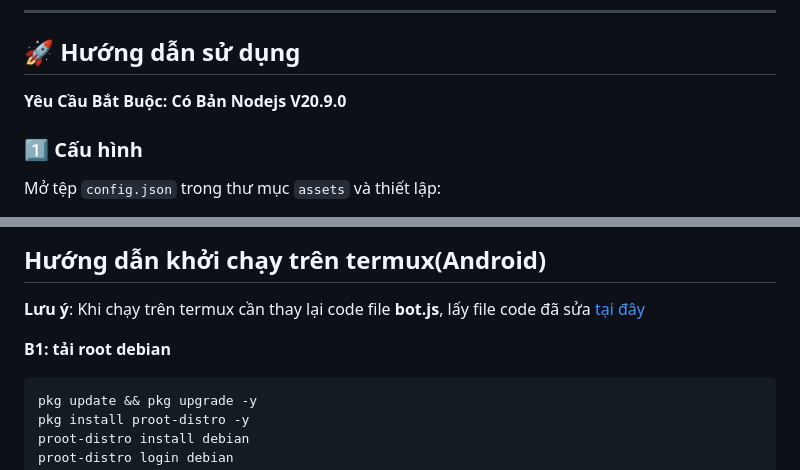
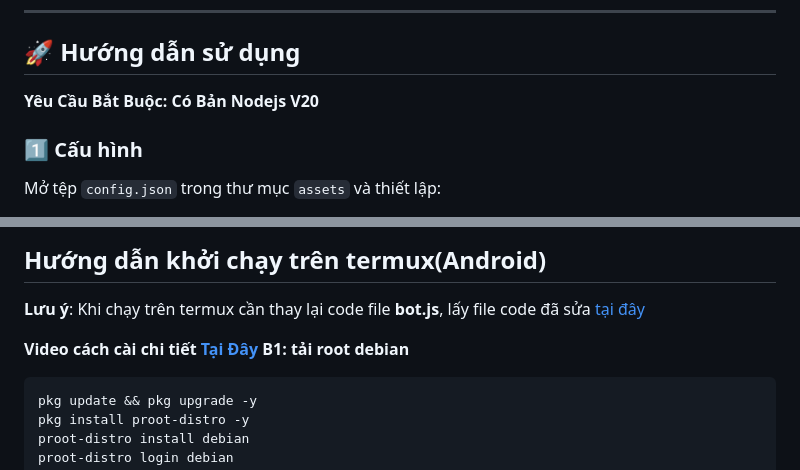
Before and after one commit to quockhong7-max/NQD_share_V1.5.5, a Markdown page: README.md, 2 parts joined by grey strips. Rendered like a GitHub page.

````diff
--- a/README.md
+++ b/README.md
@@ -53,7 +53,7 @@ Mod lại bởi **NQD** – [GitHub](https://github.com/NQD136)
 
 ## 🚀 Hướng dẫn sử dụng
 
-**Yêu Cầu Bắt Buộc: Có Bản Nodejs V20.9.0**
+**Yêu Cầu Bắt Buộc: Có Bản Nodejs V20**
 
 ### 1️⃣ Cấu hình
 Mở tệp `config.json` trong thư mục `assets` và thiết lập:
@@ -95,6 +95,7 @@ Sau khi cấu hình, hãy **khởi động lại** bot để áp dụng thay đ
 ## Hướng dẫn khởi chạy trên termux(Android)
 **Lưu ý**: Khi chạy trên termux cần thay lại code file **bot.js**, lấy file code đã sửa [tại đây](https://www.mediafire.com/file/aadre72xnkd1r76/bot.js/file)
 
+**Video cách cài chi tiết [Tại Đây](https://youtu.be/PcLnqET1Ivs?si=7yT8UGuu5VkXUrLc)**
 **B1: tải root debian**
 ```
 pkg update && pkg upgrade -y
````
